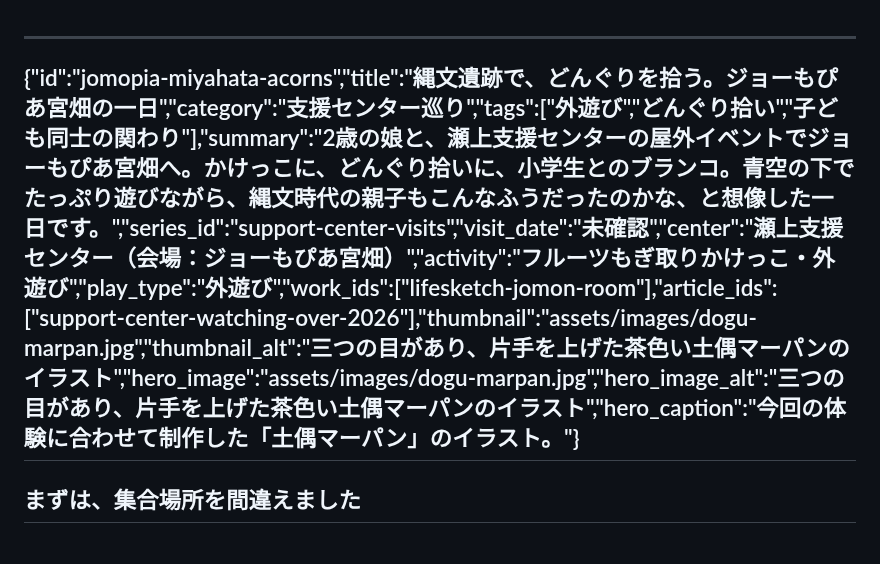
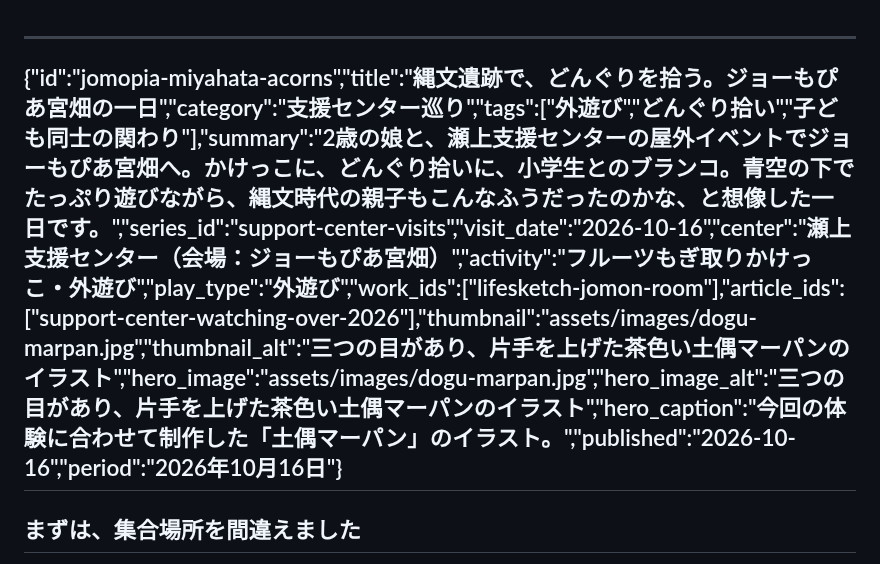
Before and after one commit to sawanoto/sawamoto, a Markdown page: content/writing/jomopia-miyahata-acorns.md, the part around the change. GitHub-like rendering.

Commit message:
ジョーもぴあ宮畑の訪問日と公開日を10月16日に設定

```diff
--- a/content/writing/jomopia-miyahata-acorns.md
+++ b/content/writing/jomopia-miyahata-acorns.md
@@ -1,5 +1,5 @@
 ---
-{"id":"jomopia-miyahata-acorns","title":"縄文遺跡で、どんぐりを拾う。ジョーもぴあ宮畑の一日","category":"支援センター巡り","tags":["外遊び","どんぐり拾い","子ども同士の関わり"],"summary":"2歳の娘と、瀬上支援センターの屋外イベントでジョーもぴあ宮畑へ。かけっこに、どんぐり拾いに、小学生とのブランコ。青空の下でたっぷり遊びながら、縄文時代の親子もこんなふうだったのかな、と想像した一日です。","series_id":"support-center-visits","visit_date":"未確認","center":"瀬上支援センター（会場：ジョーもぴあ宮畑）","activity":"フルーツもぎ取りかけっこ・外遊び","play_type":"外遊び","work_ids":["lifesketch-jomon-room"],"article_ids":["support-center-watching-over-2026"],"thumbnail":"assets/images/dogu-marpan.jpg","thumbnail_alt":"三つの目があり、片手を上げた茶色い土偶マーパンのイラスト","hero_image":"assets/images/dogu-marpan.jpg","hero_image_alt":"三つの目があり、片手を上げた茶色い土偶マーパンのイラスト","hero_caption":"今回の体験に合わせて制作した「土偶マーパン」のイラスト。"}
+{"id":"jomopia-miyahata-acorns","title":"縄文遺跡で、どんぐりを拾う。ジョーもぴあ宮畑の一日","category":"支援センター巡り","tags":["外遊び","どんぐり拾い","子ども同士の関わり"],"summary":"2歳の娘と、瀬上支援センターの屋外イベントでジョーもぴあ宮畑へ。かけっこに、どんぐり拾いに、小学生とのブランコ。青空の下でたっぷり遊びながら、縄文時代の親子もこんなふうだったのかな、と想像した一日です。","series_id":"support-center-visits","visit_date":"2026-10-16","center":"瀬上支援センター（会場：ジョーもぴあ宮畑）","activity":"フルーツもぎ取りかけっこ・外遊び","play_type":"外遊び","work_ids":["lifesketch-jomon-room"],"article_ids":["support-center-watching-over-2026"],"thumbnail":"assets/images/dogu-marpan.jpg","thumbnail_alt":"三つの目があり、片手を上げた茶色い土偶マーパンのイラスト","hero_image":"assets/images/dogu-marpan.jpg","hero_image_alt":"三つの目があり、片手を上げた茶色い土偶マーパンのイラスト","hero_caption":"今回の体験に合わせて制作した「土偶マーパン」のイラスト。","published":"2026-10-16","period":"2026年10月16日"}
 ---
 
 ## まずは、集合場所を間違えました
```
